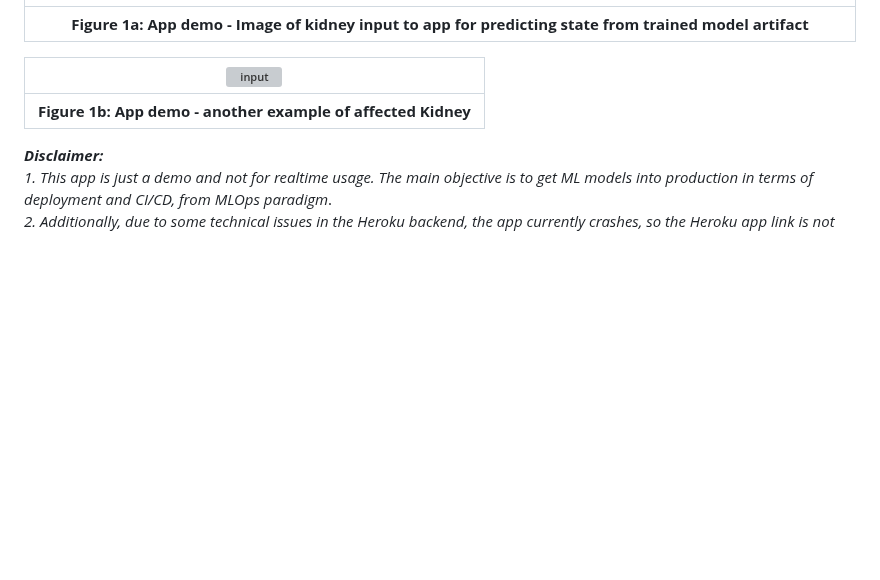
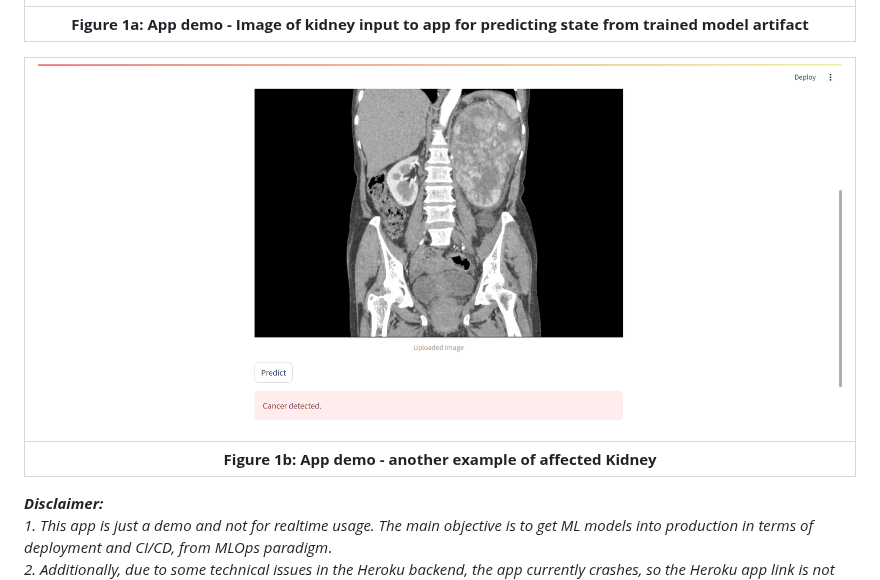
Before and after one commit to hamzajakouk/Kidney_Diseease_Classification, a Markdown page: README.md, the part around the change. Drawn GitHub-style; blank space fills up the shorter version; grey boxes are pictures that could not be loaded.

```diff
--- a/README.md
+++ b/README.md
@@ -26,7 +26,7 @@ This project establishes a pipeline that orchestrates the training of a comprehe
 |:--:|
 | <b>Figure 1a: App demo - Image of kidney input to app for predicting state from trained model artifact</b>|
 
-| ![input](./images/out.PNG) |
+| ![input](./images/out.png) |
 |:--:|
 | <b>Figure 1b: App demo - another example of affected Kidney</b>|
 
```
